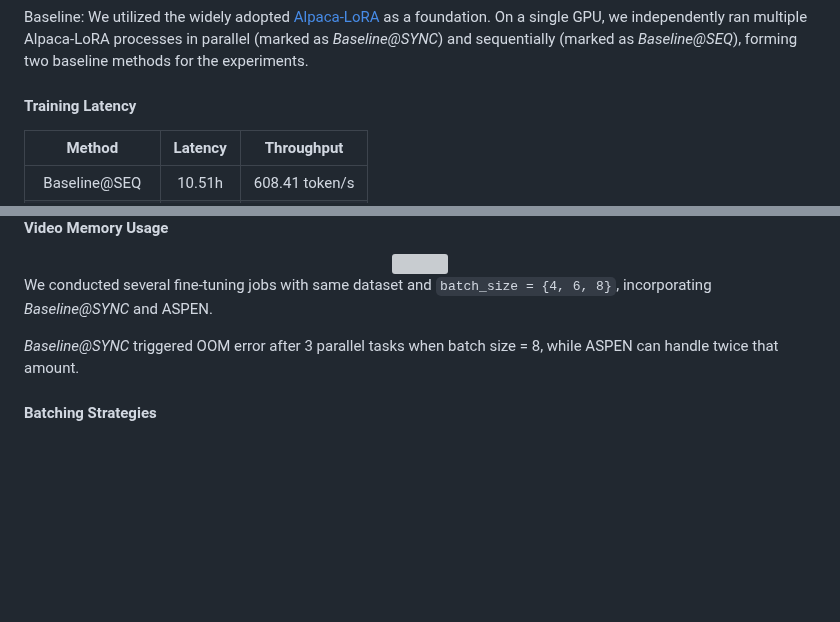
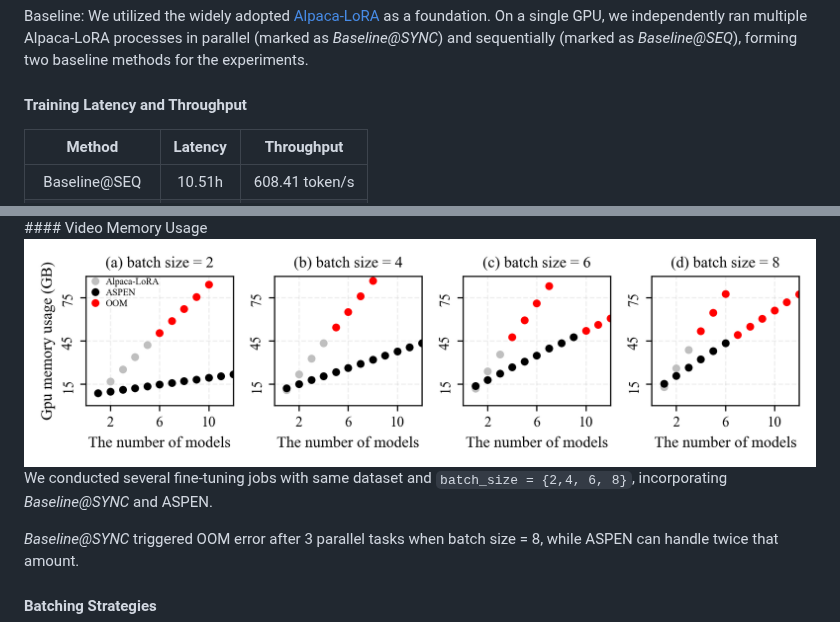
Before and after one commit to TUDB-Labs/mLoRA, a Markdown page: README.md, 2 parts joined by grey strips. Drawn GitHub-style; blank space fills up the shorter version; grey boxes are pictures that could not be loaded.

```diff
--- a/README.md
+++ b/README.md
@@ -50,7 +50,7 @@ Environment: NVIDIA RTX A6000 with Intel Xeon Silver 4314 on Ubuntu 22.04.3
 
 Baseline: We utilized the widely adopted [Alpaca-LoRA](https://github.com/tloen/alpaca-lora) as a foundation. On a single GPU, we independently ran multiple Alpaca-LoRA processes in parallel (marked as *Baseline@SYNC*) and sequentially (marked as *Baseline@SEQ*), forming two baseline methods for the experiments.
 
-#### Training Latency
+#### Training Latency and Throughput
 
 Method|Latency|Throughput
 :---:|:---:|:---:
@@ -63,8 +63,8 @@ We conducted four identical fine-tuning jobs with same dataset and same hyper-pa
 #### Video Memory Usage
 
-<div align="center"><img src="./assets/Exp-Mem.png" width="75%"></div>
+<div align="center"><img src="./assets/GPU_memory_usage.png" width="100%"></div>
 
-We conducted several fine-tuning jobs with same dataset and `batch_size = {4, 6, 8}`, incorporating  *Baseline@SYNC* and ASPEN.
+We conducted several fine-tuning jobs with same dataset and `batch_size = {2,4, 6, 8}`, incorporating  *Baseline@SYNC* and ASPEN.
 
 *Baseline@SYNC* triggered OOM error after 3 parallel tasks when batch size = 8, while ASPEN can handle twice that amount.
 
```
Also changed, not shown: other parts of README.md (+2 -2 lines).
